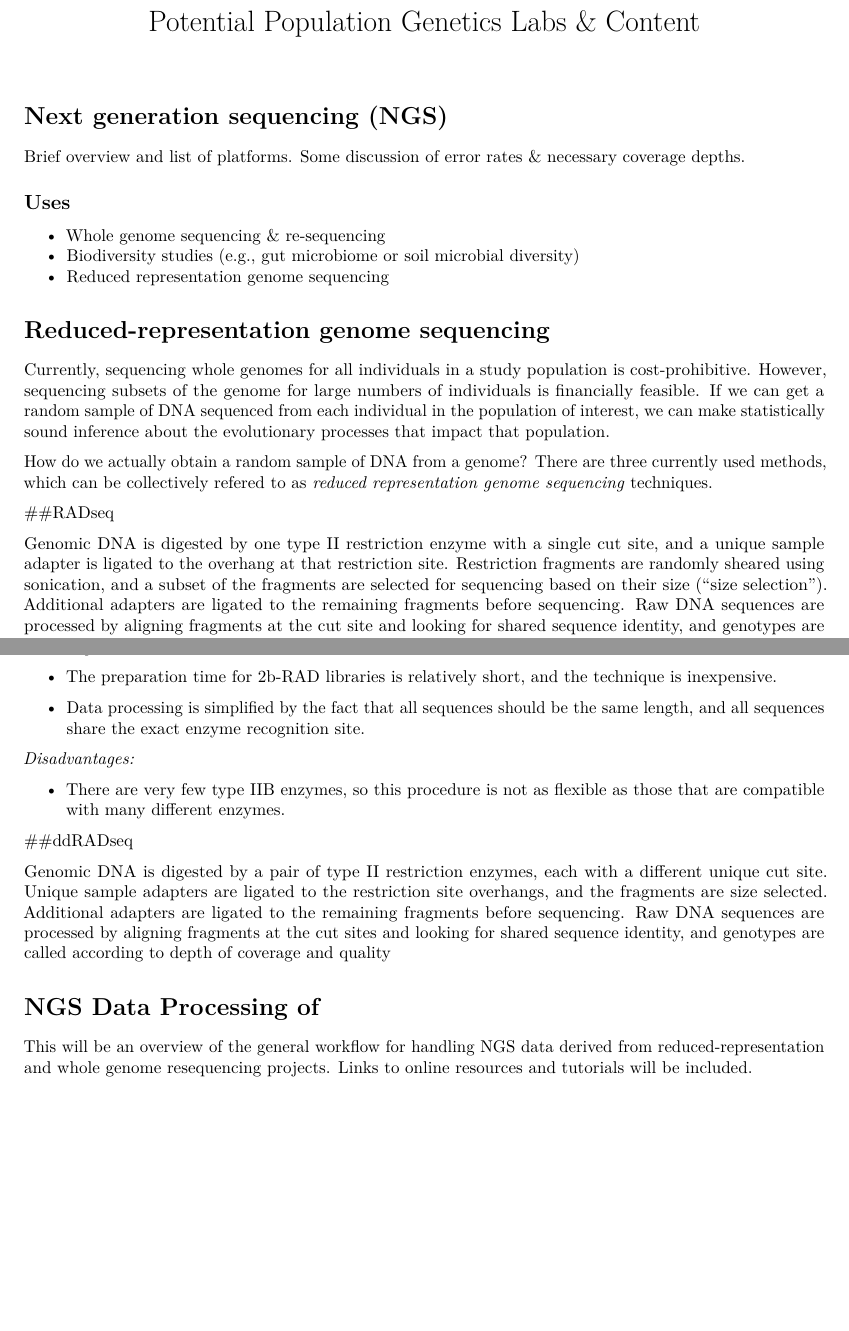
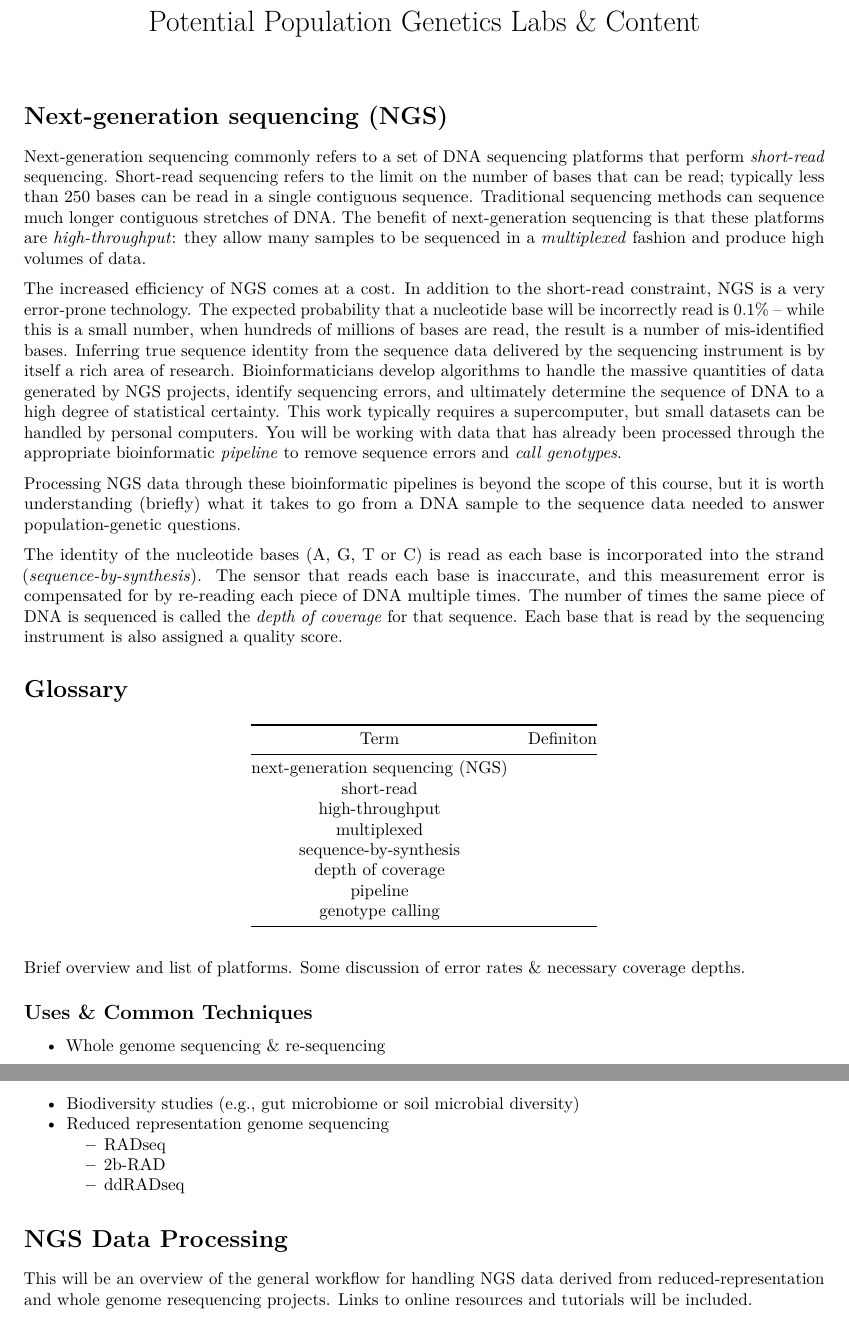
Before and after one commit to kellyp2738/CSU_PopGen_Labs, an R Markdown document (popgen_labs.Rmd): two parts of pages 1 and 2 of 9, joined at a grey line, cut so that both start at the same text, the shorter picture padded with empty space. Rendered offline with R 4.5, knitr and Pandoc, then LaTeX, with nearby package versions; some code elsewhere in the file could not run offline; a font, style sheet, LaTeX package, included part or bibliography that could not be used is replaced or left out.

Commit message:
Streamlined background info.

````diff
--- a/popgen_labs.Rmd
+++ b/popgen_labs.Rmd
@@ -12,23 +12,38 @@ library(knitr)
 opts_chunk$set(tidy.opts=list(width.cutoff=60))
 ```
 
-# Next generation sequencing (NGS)
+<!--- Most of the old stuff was a bit beyond the scope of the course, so I've streamlined it a bit -->
+# Next-generation sequencing (NGS)
+
+Next-generation sequencing commonly refers to a set of DNA sequencing platforms that perform *short-read* sequencing. Short-read sequencing refers to the limit on the number of bases that can be read; typically less than 250 bases can be read in a single contiguous sequence. Traditional sequencing methods can sequence much longer contiguous stretches of DNA. The benefit of next-generation sequencing is that these platforms are *high-throughput*: they allow many samples to be sequenced in a *multiplexed* fashion and produce high volumes of data.
+
+The increased efficiency of NGS comes at a cost. In addition to the short-read constraint, NGS is a very error-prone technology. The expected probability that a nucleotide base will be incorrectly read is 0.1% -- while this is a small number, when hundreds of millions of bases are read, the result is a number of mis-identified bases. Inferring true sequence identity from the sequence data delivered by the sequencing instrument is by itself a rich area of research. Bioinformaticians develop algorithms to handle the massive quantities of data generated by NGS projects, identify sequencing errors, and ultimately determine the sequence of DNA to a high degree of statistical certainty. This work typically requires a supercomputer, but small datasets can be handled by personal computers. You will be working with data that has already been processed through the appropriate bioinformatic *pipeline* to remove sequence errors and *call genotypes*.
+
+Processing NGS data through these bioinformatic pipelines is beyond the scope of this course, but it is worth understanding (briefly) what it takes to go from a DNA sample to the sequence data needed to answer population-genetic questions.
+
+The identity of the nucleotide bases (A, G, T or C) is read as each base is incorporated into the strand (*sequence-by-synthesis*). The sensor that reads each base is inaccurate, and this measurement error is compensated for by re-reading each piece of DNA multiple times. The number of times the same piece of DNA is sequenced is called the *depth of coverage* for that sequence. Each base that is read by the sequencing instrument is also assigned a quality score.
+
+# Glossary
+|Term|Definiton|
+|:-------:|:------------:|
+|next-generation sequencing (NGS)||
+|short-read||
+|high-throughput||
+|multiplexed||
+|sequence-by-synthesis||
+|depth of coverage||
+|pipeline||
+|genotype calling||
 
 Brief overview and list of platforms.
 Some discussion of error rates & necessary coverage depths.
 
-## Uses
+## Uses & Common Techniques
 
 - Whole genome sequencing & re-sequencing
 - Biodiversity studies (e.g., gut microbiome or soil microbial diversity)
 - Reduced representation genome sequencing
+    - RADseq
+    - 2b-RAD
+    - ddRADseq
 
-# Reduced-representation genome sequencing
-
-Currently, sequencing whole genomes for all individuals in a study population is cost-prohibitive. However, sequencing subsets of the genome for large numbers of individuals is financially feasible. If we can get a random sample of DNA sequenced from each individual in the population of interest, we can make statistically sound inference about the evolutionary processes that impact that population.
-
-How do we actually obtain a random sample of DNA from a genome? There are three currently used methods, which can be collectively refered to as *reduced representation genome sequencing* techniques.
-
-##RADseq
-
-Genomic DNA is digested by one type II restriction enzyme with a single cut site, and a unique sample adapter is ligated to the overhang at that restriction site. Restriction fragments are randomly sheared using sonication, and a subset of the fragments are selected for sequencing based on their size ("size selection"). Additional adapters are ligated to the remaining fragments before sequencing. Raw DNA sequences are processed by aligning fragments at the cut site and looking for shared sequence identity, and genotypes are called according to depth of coverage and quality [@Baird2008].
@@ -54,16 +50,4 @@ Genomic DNA is digested by one type IIB restriction enzyme [@Marshall2010] with
-- The preparation time for 2b-RAD libraries is relatively short, and the technique is inexpensive.
-
-- Data processing is simplified by the fact that all sequences should be the same length, and all sequences share the exact enzyme recognition site.
-
-*Disadvantages:*
-
-- There are very few type IIB enzymes, so this procedure is not as flexible as those that are compatible with many different enzymes.
-
-##ddRADseq
-
-Genomic DNA is digested by a pair of type II restriction enzymes, each with a different unique cut site. Unique sample adapters are ligated to the restriction site overhangs, and the fragments are size selected. Additional adapters are ligated to the remaining fragments before sequencing. Raw DNA sequences are processed by aligning fragments at the cut sites and looking for shared sequence identity, and genotypes are called according to depth of coverage and quality
-
-# NGS Data Processing of
+# NGS Data Processing
 
 This will be an overview of the general workflow for handling NGS data derived from reduced-representation and whole genome resequencing projects. Links to online resources and tutorials will be included.
 
````
Also changed, not shown: popgen_labs.Rmd (19 more changed lines).
